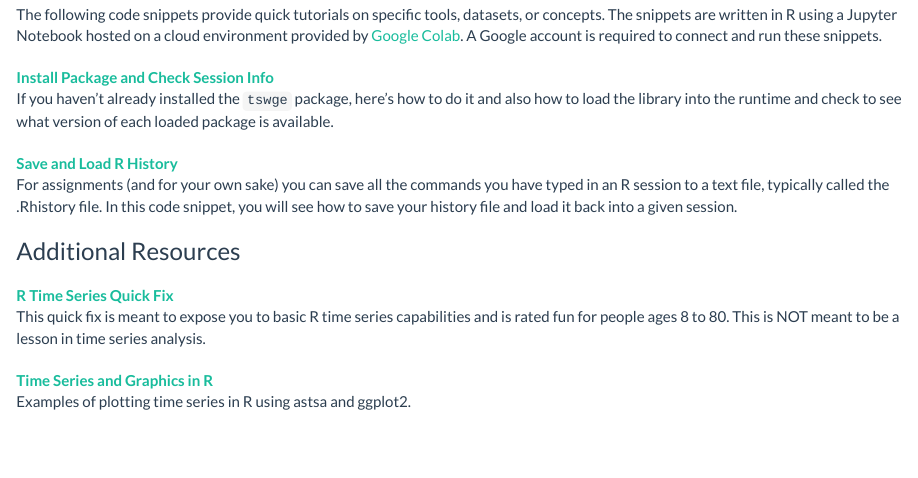
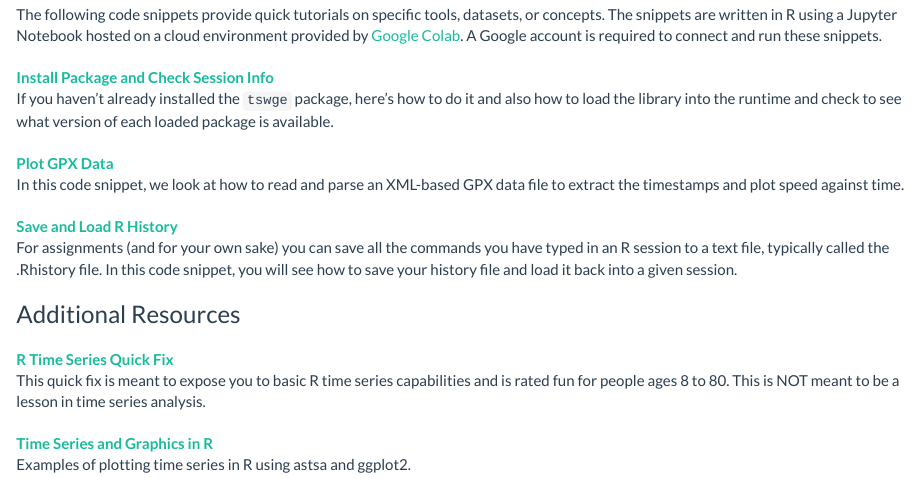
Before and after one commit to ds-wm/ds-wm.github.io, an R Markdown document (course/atsa/resources-r-help.Rmd): the page in a window 1100 px wide, from 250 px down. The pictures show the output file course/atsa/resources-r-help.html that the author committed with the source, opened offline; library style sheets and scripts come from the installed R packages.

Commit message:
add gpx plotting code snippet

```diff
--- a/course/atsa/resources-r-help.Rmd
+++ b/course/atsa/resources-r-help.Rmd
@@ -16,6 +16,9 @@ A Google account is required to connect and run these snippets.
 [Install Package and Check Session Info](https://colab.research.google.com/drive/1IuULZkusjNlO-LMrPhNfiq3UGKWauDCi?usp=sharing)
 :   If you haven't already installed the `tswge` package, here's how to do it and also how to load the library into the runtime and check to see what version of each loaded package is available.
 
+[Plot GPX Data](https://colab.research.google.com/drive/1HTY5wuII0AlJY2EtkqhBqKp_f7KRk__3?usp=sharing)
+:   In this code snippet, we look at how to read and parse an XML-based GPX data file to extract the timestamps and plot speed against time.
+
 [Save and Load R History](https://colab.research.google.com/drive/1y-PPvuDylFYHzyvj8jNgJvjaxbxSH0NX?usp=sharing)
 :   For assignments (and for your own sake) you can save all the commands you have typed in an R session to a text file, typically called the .Rhistory file.
     In this code snippet, you will see how to save your history file and load it back into a given session.
```
Also changed, not shown: course/atsa/index.html, course/atsa/lectures.html, course/atsa/resources-lexicon.html, course/atsa/resources-links.html, course/atsa/resources-r-help.html.
